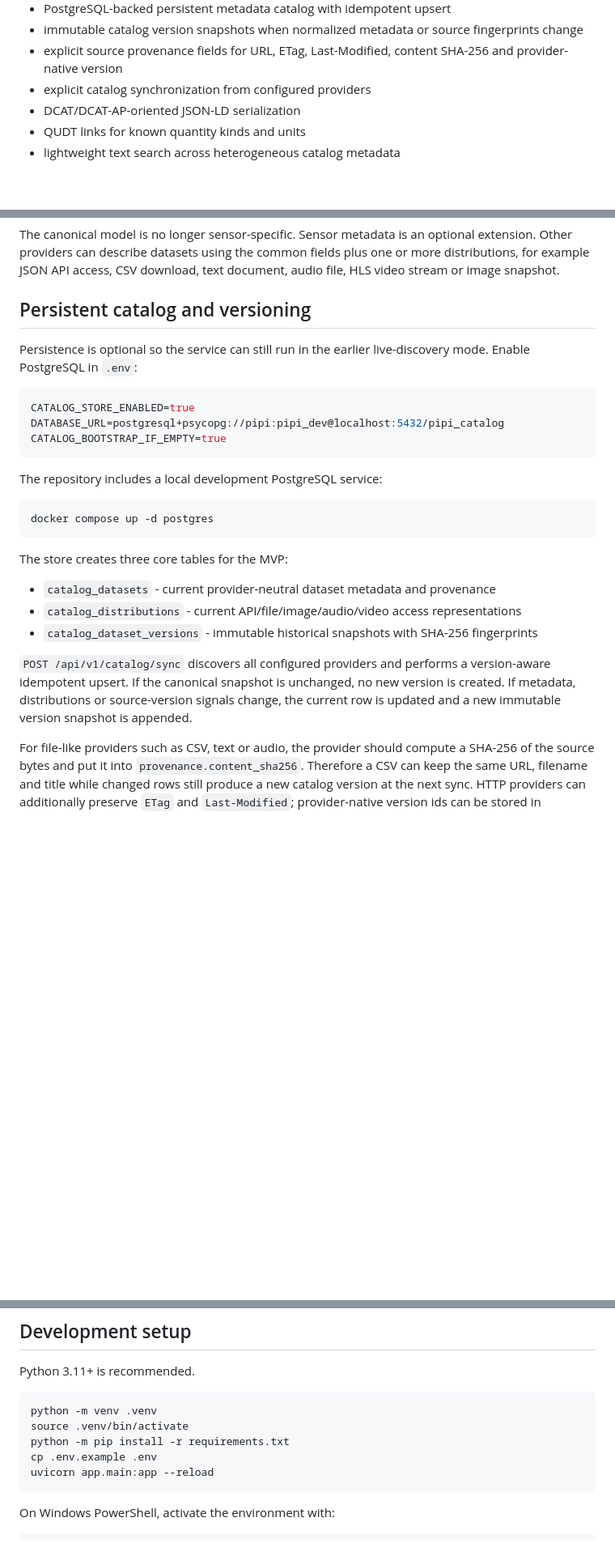
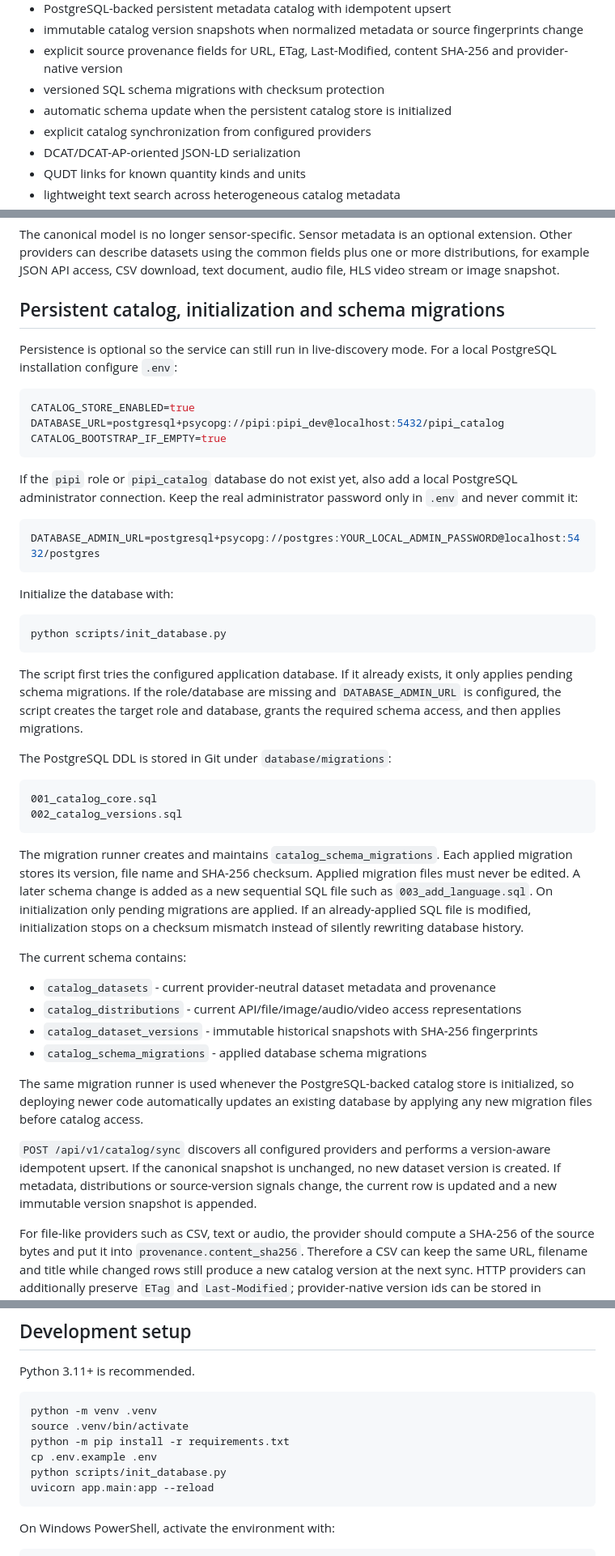
Before and after one commit to dvlahek/pipi-datacatalog, a Markdown page: README.md, 3 parts joined by grey strips. Shown at 81% size. Rendered like a GitHub page; blank space fills up the shorter version.

Commit message:
Document PostgreSQL initialization and schema migrations

````diff
--- a/README.md
+++ b/README.md
@@ -20,6 +20,8 @@ The current vertical slice provides:
 - PostgreSQL-backed persistent metadata catalog with idempotent upsert
 - immutable catalog version snapshots when normalized metadata or source fingerprints change
 - explicit source provenance fields for URL, ETag, Last-Modified, content SHA-256 and provider-native version
+- versioned SQL schema migrations with checksum protection
+- automatic schema update when the persistent catalog store is initialized
 - explicit catalog synchronization from configured providers
 - DCAT/DCAT-AP-oriented JSON-LD serialization
 - QUDT links for known quantity kinds and units
@@ -53,9 +55,9 @@ For the current Sensor Hub model, each `deployment-property` is treated as one i
 
 The canonical model is no longer sensor-specific. Sensor metadata is an optional extension. Other providers can describe datasets using the common fields plus one or more distributions, for example JSON API access, CSV download, text document, audio file, HLS video stream or image snapshot.
 
-## Persistent catalog and versioning
+## Persistent catalog, initialization and schema migrations
 
-Persistence is optional so the service can still run in the earlier live-discovery mode. Enable PostgreSQL in `.env`:
+Persistence is optional so the service can still run in live-discovery mode. For a local PostgreSQL installation configure `.env`:
 
 ```env
 CATALOG_STORE_ENABLED=true
@@ -63,19 +65,39 @@ DATABASE_URL=postgresql+psycopg://pipi:pipi_dev@localhost:5432/pipi_catalog
 CATALOG_BOOTSTRAP_IF_EMPTY=true
 ```
 
-The repository includes a local development PostgreSQL service:
+If the `pipi` role or `pipi_catalog` database do not exist yet, also add a local PostgreSQL administrator connection. Keep the real administrator password only in `.env` and never commit it:
+
+```env
+DATABASE_ADMIN_URL=postgresql+psycopg://postgres:YOUR_LOCAL_ADMIN_PASSWORD@localhost:5432/postgres
+```
+
+Initialize the database with:
 
 ```bash
-docker compose up -d postgres
+python scripts/init_database.py
 ```
 
-The store creates three core tables for the MVP:
+The script first tries the configured application database. If it already exists, it only applies pending schema migrations. If the role/database are missing and `DATABASE_ADMIN_URL` is configured, the script creates the target role and database, grants the required schema access, and then applies migrations.
+
+The PostgreSQL DDL is stored in Git under `database/migrations`:
+
+```text
+001_catalog_core.sql
+002_catalog_versions.sql
+```
+
+The migration runner creates and maintains `catalog_schema_migrations`. Each applied migration stores its version, file name and SHA-256 checksum. Applied migration files must never be edited. A later schema change is added as a new sequential SQL file such as `003_add_language.sql`. On initialization only pending migrations are applied. If an already-applied SQL file is modified, initialization stops on a checksum mismatch instead of silently rewriting database history.
+
+The current schema contains:
 
 - `catalog_datasets` - current provider-neutral dataset metadata and provenance
 - `catalog_distributions` - current API/file/image/audio/video access representations
 - `catalog_dataset_versions` - immutable historical snapshots with SHA-256 fingerprints
+- `catalog_schema_migrations` - applied database schema migrations
 
-`POST /api/v1/catalog/sync` discovers all configured providers and performs a version-aware idempotent upsert. If the canonical snapshot is unchanged, no new version is created. If metadata, distributions or source-version signals change, the current row is updated and a new immutable version snapshot is appended.
+The same migration runner is used whenever the PostgreSQL-backed catalog store is initialized, so deploying newer code automatically updates an existing database by applying any new migration files before catalog access.
+
+`POST /api/v1/catalog/sync` discovers all configured providers and performs a version-aware idempotent upsert. If the canonical snapshot is unchanged, no new dataset version is created. If metadata, distributions or source-version signals change, the current row is updated and a new immutable version snapshot is appended.
 
 For file-like providers such as CSV, text or audio, the provider should compute a SHA-256 of the source bytes and put it into `provenance.content_sha256`. Therefore a CSV can keep the same URL, filename and title while changed rows still produce a new catalog version at the next sync. HTTP providers can additionally preserve `ETag` and `Last-Modified`; provider-native version ids can be stored in `provenance.source_version`.
 
@@ -103,6 +125,7 @@ python -m venv .venv
 source .venv/bin/activate
 python -m pip install -r requirements.txt
 cp .env.example .env
+python scripts/init_database.py
 uvicorn app.main:app --reload
 ```
 
````
